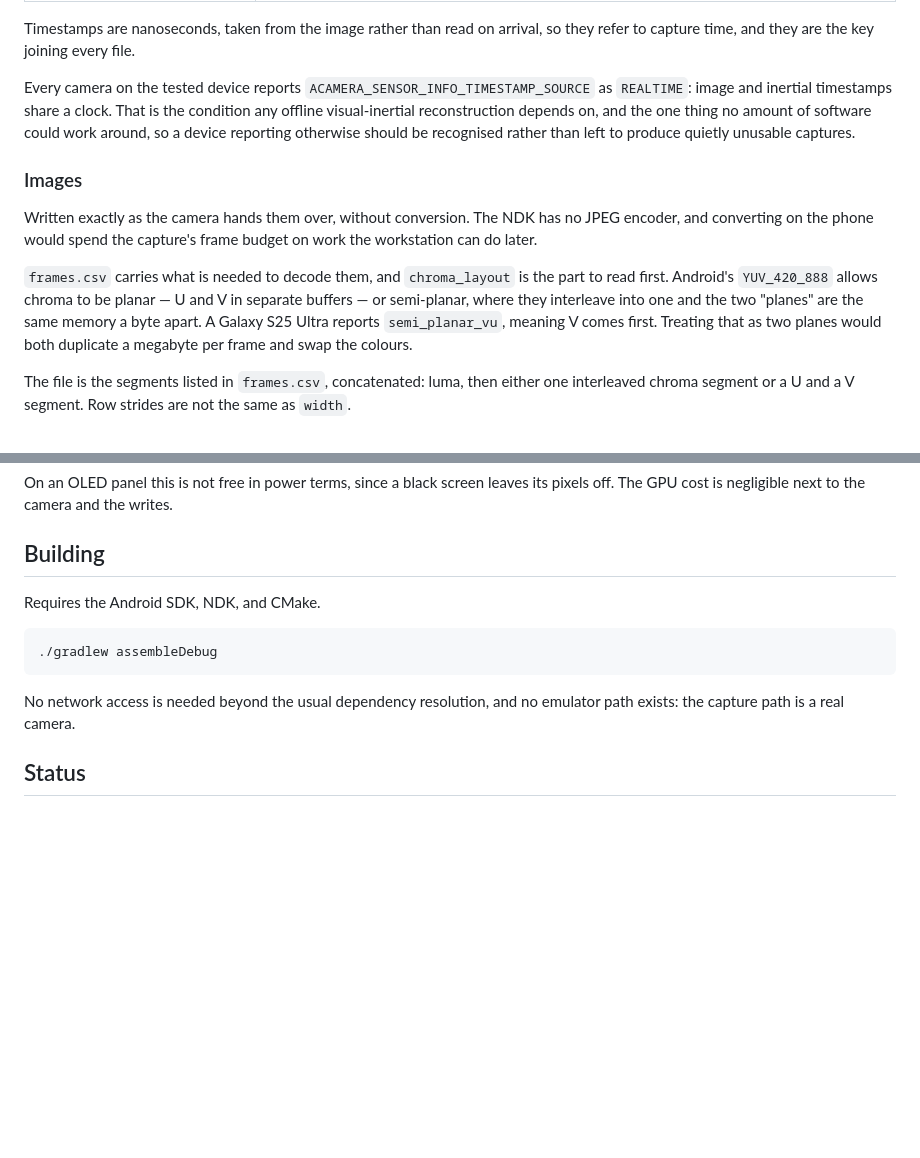
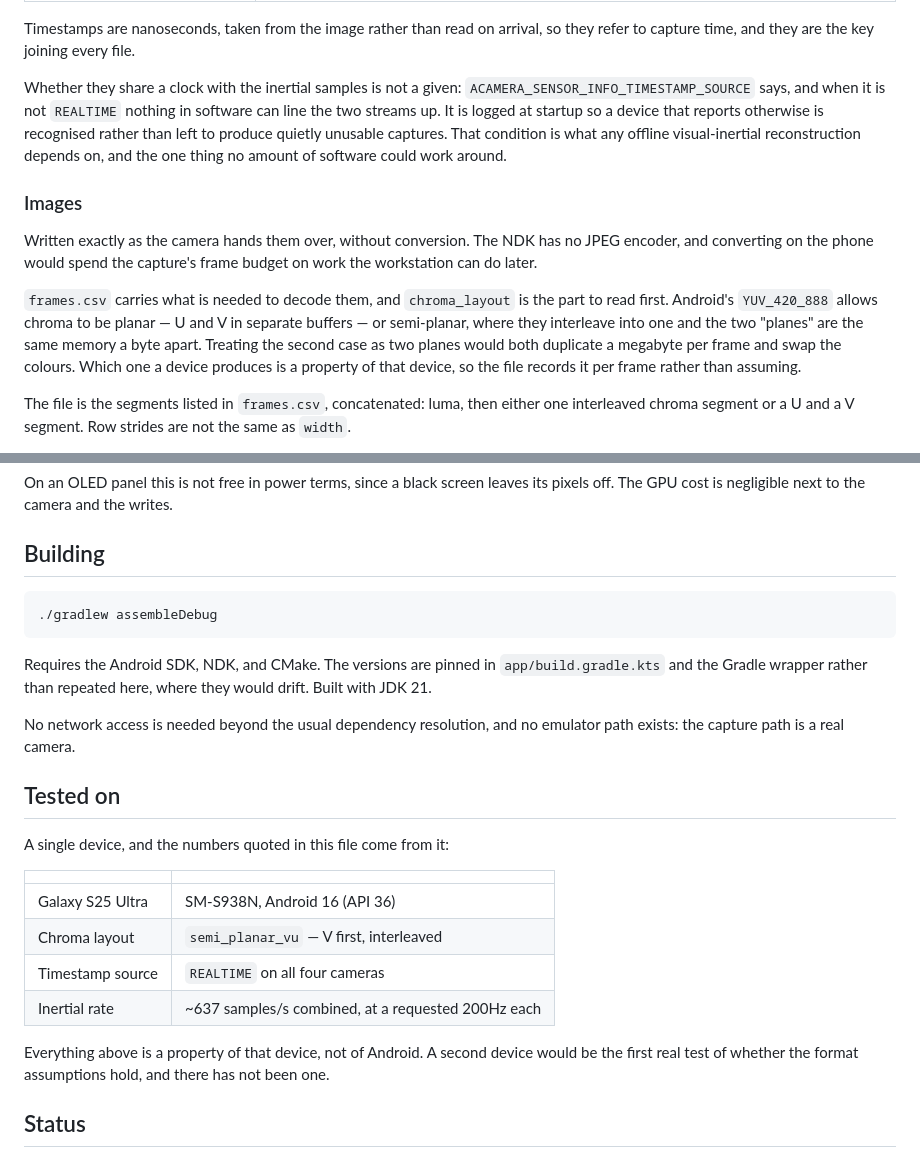
Before and after one commit to 07LEE/mobile-sensor-logger, a Markdown page: README.md, 2 parts joined by grey strips. Rendered like a GitHub page; blank space fills up the shorter version.

Commit message:
docs: say which device the numbers came from
Chroma layout and timestamp source were stated as platform facts when they were really just one phone's.

AI-Assisted: Claude Code

````diff
--- a/README.md
+++ b/README.md
@@ -25,11 +25,13 @@ One directory per session under `<external files>/sessions/`:
 Timestamps are nanoseconds, taken from the image rather than read on arrival, so
 they refer to capture time, and they are the key joining every file.
 
-Every camera on the tested device reports `ACAMERA_SENSOR_INFO_TIMESTAMP_SOURCE`
-as `REALTIME`: image and inertial timestamps share a clock. That is the
-condition any offline visual-inertial reconstruction depends on, and the one
-thing no amount of software could work around, so a device reporting otherwise
-should be recognised rather than left to produce quietly unusable captures.
+Whether they share a clock with the inertial samples is not a given:
+`ACAMERA_SENSOR_INFO_TIMESTAMP_SOURCE` says, and when it is not `REALTIME`
+nothing in software can line the two streams up. It is logged at startup so a
+device that reports otherwise is recognised rather than left to produce quietly
+unusable captures. That condition is what any offline visual-inertial
+reconstruction depends on, and the one thing no amount of software could work
+around.
 
 ### Images
 
@@ -40,9 +42,10 @@ budget on work the workstation can do later.
 `frames.csv` carries what is needed to decode them, and `chroma_layout` is the
 part to read first. Android's `YUV_420_888` allows chroma to be planar — U and V
 in separate buffers — or semi-planar, where they interleave into one and the two
-"planes" are the same memory a byte apart. A Galaxy S25 Ultra reports
-`semi_planar_vu`, meaning V comes first. Treating that as two planes would both
-duplicate a megabyte per frame and swap the colours.
+"planes" are the same memory a byte apart. Treating the second case as two
+planes would both duplicate a megabyte per frame and swap the colours. Which one
+a device produces is a property of that device, so the file records it per frame
+rather than assuming.
 
 The file is the segments listed in `frames.csv`, concatenated: luma, then either
 one interleaved chroma segment or a U and a V segment. Row strides are not the
@@ -149,14 +152,31 @@ its pixels off. The GPU cost is negligible next to the camera and the writes.
 
 ## Building
 
-Requires the Android SDK, NDK, and CMake.
-
 ```bash
 ./gradlew assembleDebug
 ```
 
+Requires the Android SDK, NDK, and CMake. The versions are pinned in
+`app/build.gradle.kts` and the Gradle wrapper rather than repeated here, where
+they would drift. Built with JDK 21.
+
 No network access is needed beyond the usual dependency resolution, and no
 emulator path exists: the capture path is a real camera.
+
+## Tested on
+
+A single device, and the numbers quoted in this file come from it:
+
+| | |
+| --- | --- |
+| Galaxy S25 Ultra | SM-S938N, Android 16 (API 36) |
+| Chroma layout | `semi_planar_vu` — V first, interleaved |
+| Timestamp source | `REALTIME` on all four cameras |
+| Inertial rate | ~637 samples/s combined, at a requested 200Hz each |
+
+Everything above is a property of that device, not of Android. A second device
+would be the first real test of whether the format assumptions hold, and there
+has not been one.
 
 ## Status
 
````
